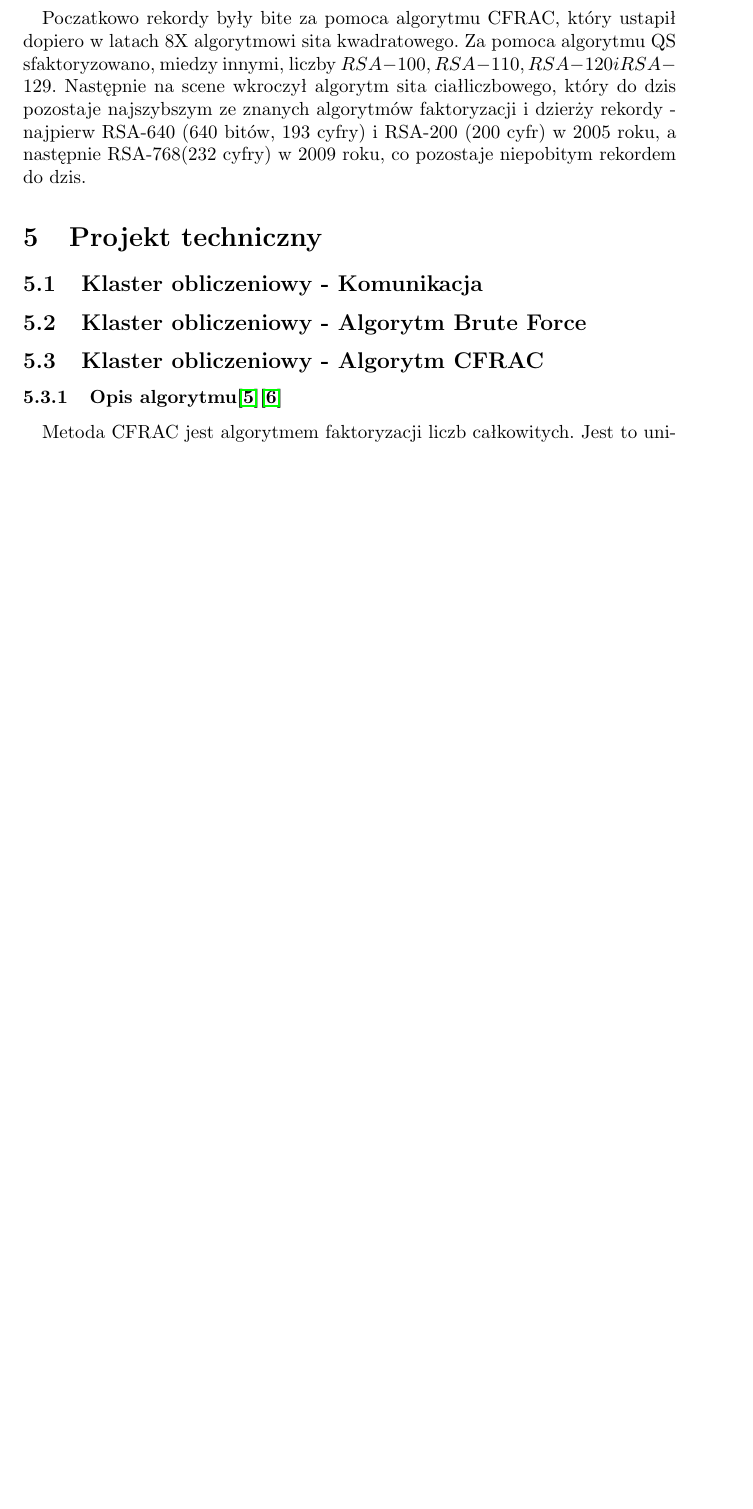
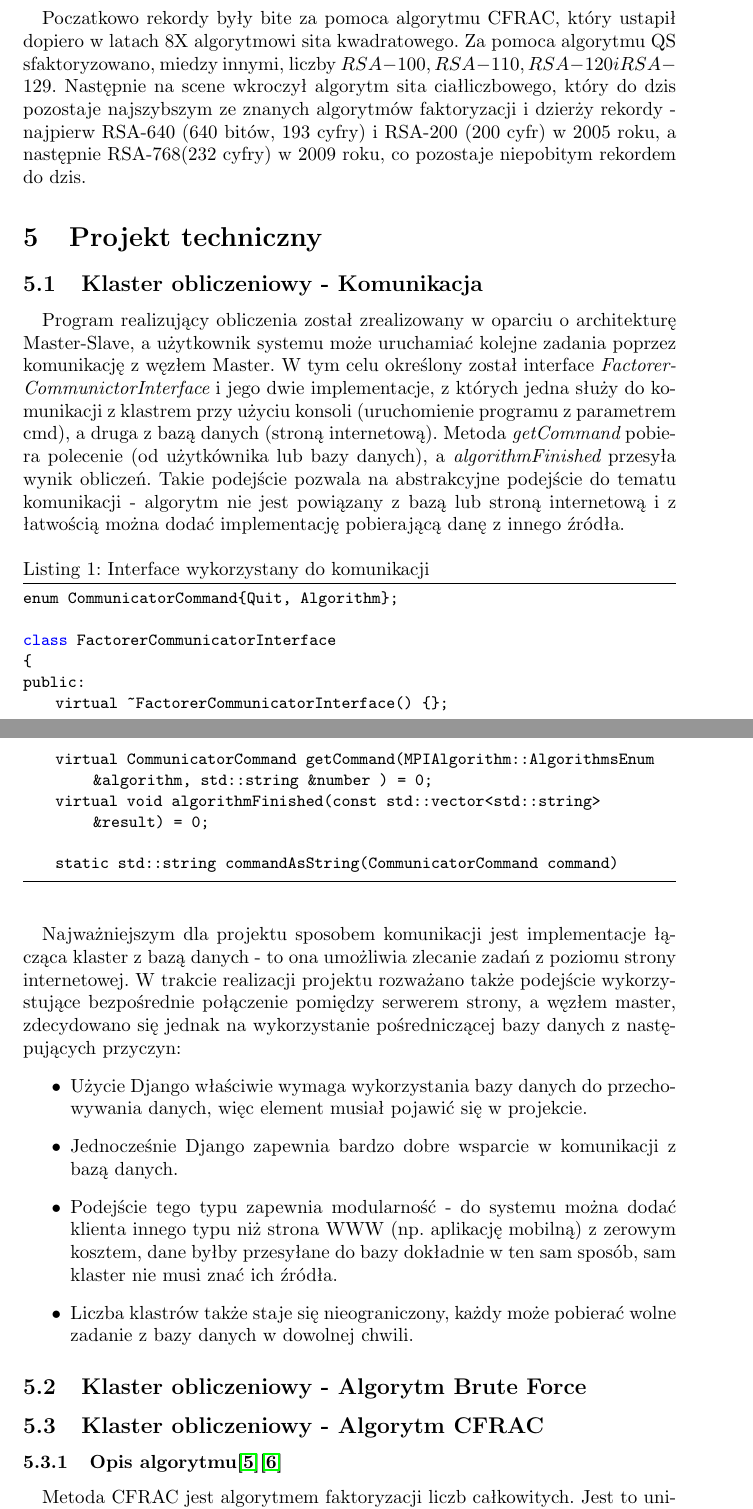
Before and after one commit to maciejKolanski/FactorerMPI, a LaTeX document (doc/FactorerDoc.tex): part of page 6 of 16 before the commit and two parts of pages 6 and 7 of 17 after it, the two joined at a grey line, cut so that both start at the same text, the shorter picture padded with empty space. Compiled offline with pdfLaTeX.

Commit message:
Dodanie fragmentu o komunikacji

```diff
--- a/doc/FactorerDoc.tex
+++ b/doc/FactorerDoc.tex
@@ -141,6 +141,29 @@ Wybór padl na ten jezyk ze wzgledu na jego znajomosc przez czlonków grupy oraz
 
 \subsection{Klaster obliczeniowy - Komunikacja}
 
+\paragraph{}Program realizujący obliczenia został zrealizowany w oparciu o architekturę Master-Slave, a użytkownik systemu może uruchamiać kolejne zadania poprzez komunikację z węzłem Master. W tym celu określony został interface {\it FactorerCommunictorInterface} i jego dwie implementacje, z których jedna służy do komunikacji z klastrem przy użyciu konsoli (uruchomienie programu z parametrem cmd), a druga z bazą danych (stroną internetową). Metoda {\it getCommand} pobiera polecenie (od użytkównika lub bazy danych), a {\it algorithmFinished} przesyła wynik obliczeń. Takie podejście pozwala na abstrakcyjne podejście do tematu komunikacji - algorytm nie jest powiązany z bazą lub stroną internetową i z łatwością można dodać implementację pobierającą danę z innego źródła.
+
+\begin{lstlisting}[caption=Interface wykorzystany do komunikacji]
+enum CommunicatorCommand{Quit, Algorithm};
+
+class FactorerCommunicatorInterface
+{
+public:
+    virtual ~FactorerCommunicatorInterface() {};
+
+    virtual CommunicatorCommand getCommand(MPIAlgorithm::AlgorithmsEnum &algorithm, std::string &number ) = 0;
+    virtual void algorithmFinished(const std::vector<std::string> &result) = 0;
+
+    static std::string commandAsString(CommunicatorCommand command)
+\end{lstlisting}
+
+\paragraph{}Najważniejszym dla projektu sposobem komunikacji jest implementacje łącząca klaster z bazą danych - to ona umożliwia zlecanie zadań z poziomu strony internetowej. W trakcie realizacji projektu rozważano także podejście wykorzystujące bezpośrednie połączenie pomiędzy serwerem strony, a węzłem master, zdecydowano się jednak na wykorzystanie pośredniczącej bazy danych z następujących przyczyn:
+\begin{itemize}
+\item Użycie Django właściwie wymaga wykorzystania bazy danych do przechowywania danych, więc element musiał pojawić się w projekcie.
+\item Jednocześnie Django zapewnia bardzo dobre wsparcie w komunikacji z bazą danych.
+\item Podejście tego typu zapewnia modularność - do systemu można dodać klienta innego typu niż strona WWW (np. aplikację mobilną) z zerowym kosztem, dane byłby przesyłane do bazy dokładnie w ten sam sposób, sam klaster nie musi znać ich źródła.
+\item Liczba klastrów także staje się nieograniczony, każdy może pobierać wolne zadanie z bazy danych w dowolnej chwili.
+\end{itemize}
 
 \subsection{Klaster obliczeniowy - Algorytm Brute Force}
 
```
Also changed, not shown: doc/FactorerDoc.pdf.
